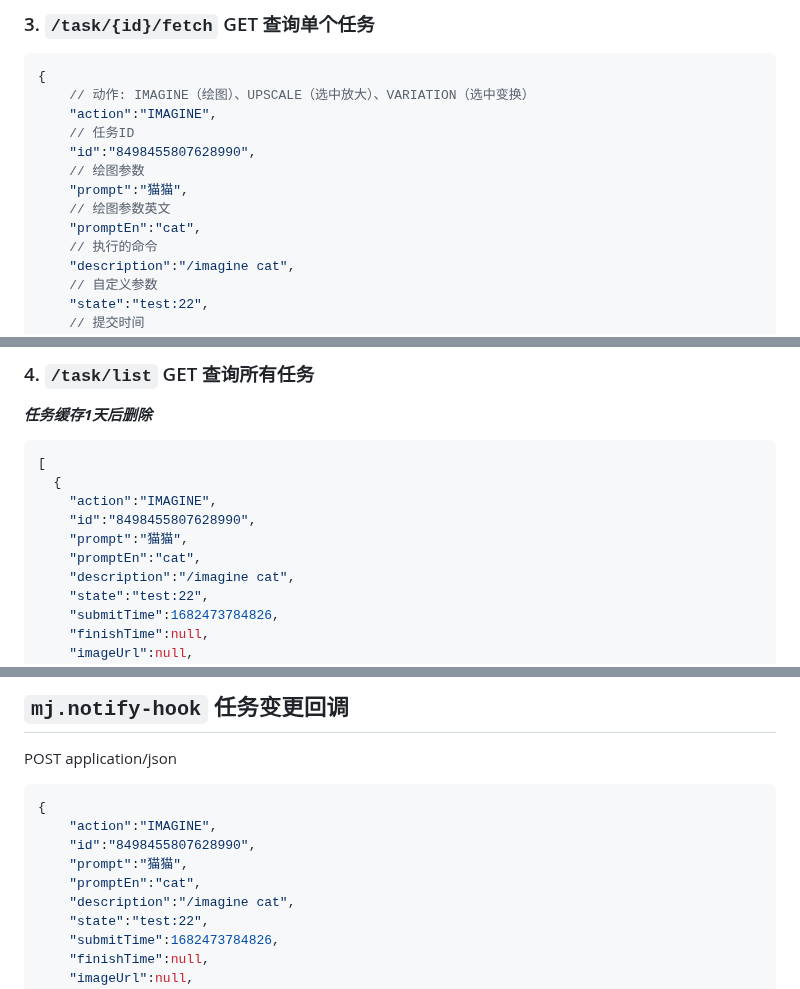
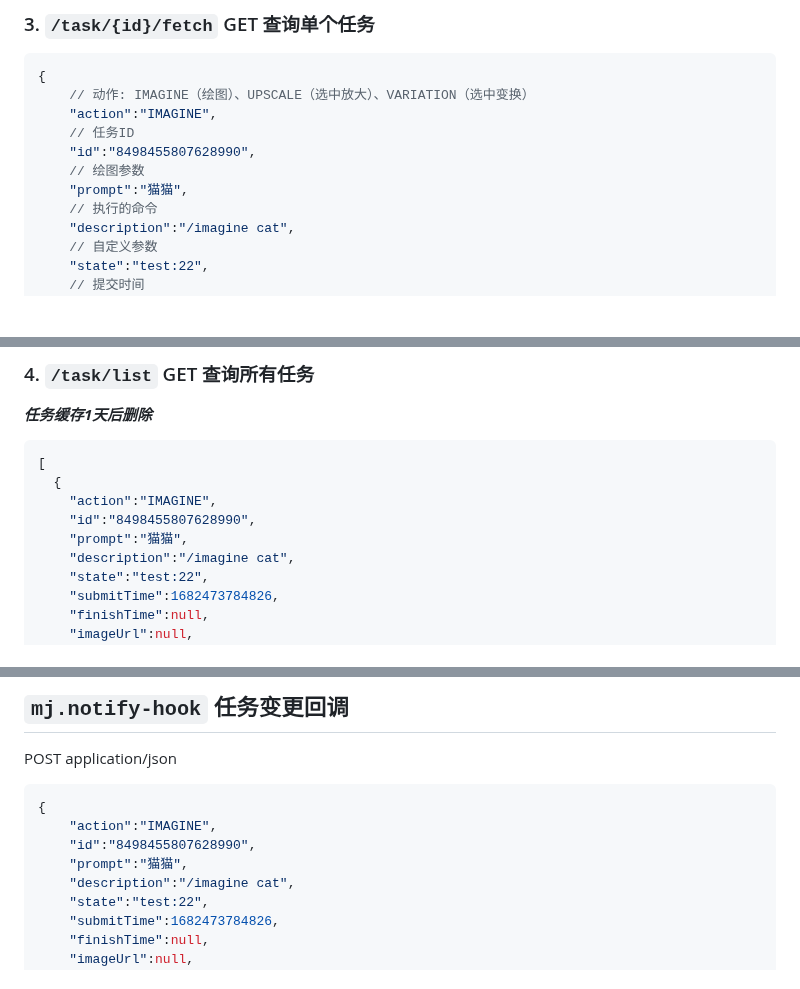
Before and after one commit to novicezk/midjourney-proxy, a Markdown page: README.md, 3 parts joined by grey strips. GitHub-like rendering; blank space fills up the shorter version.

```diff
--- a/README.md
+++ b/README.md
@@ -103,8 +103,6 @@ POST  application/json
     "id":"8498455807628990",
     // 绘图参数
     "prompt":"猫猫",
-    // 绘图参数英文
-    "promptEn":"cat",
     // 执行的命令
     "description":"/imagine cat",
     // 自定义参数
@@ -128,7 +126,6 @@ POST  application/json
     "action":"IMAGINE",
     "id":"8498455807628990",
     "prompt":"猫猫",
-    "promptEn":"cat",
     "description":"/imagine cat",
     "state":"test:22",
     "submitTime":1682473784826,
@@ -146,7 +143,6 @@ POST  application/json
     "action":"IMAGINE",
     "id":"8498455807628990",
     "prompt":"猫猫",
-    "promptEn":"cat",
     "description":"/imagine cat",
     "state":"test:22",
     "submitTime":1682473784826,
```
